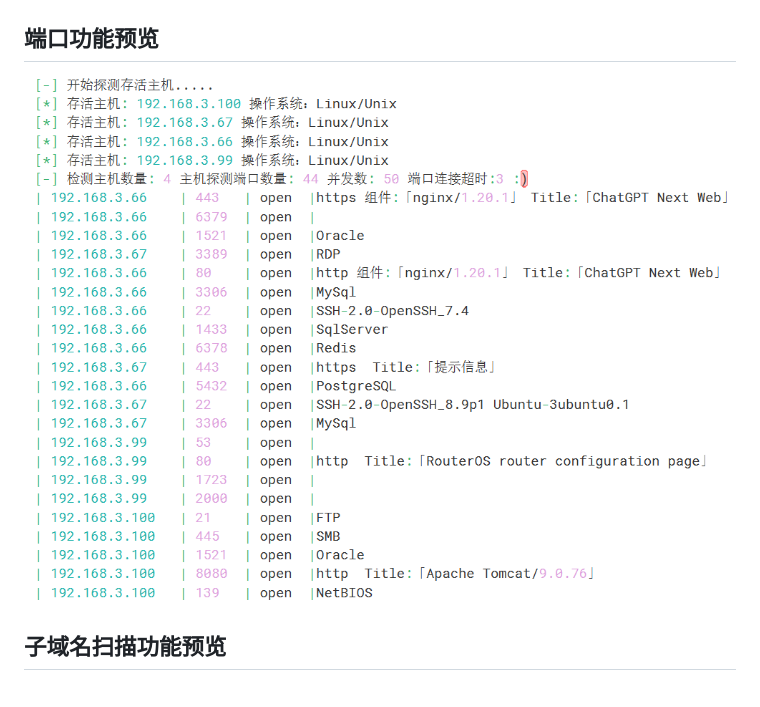
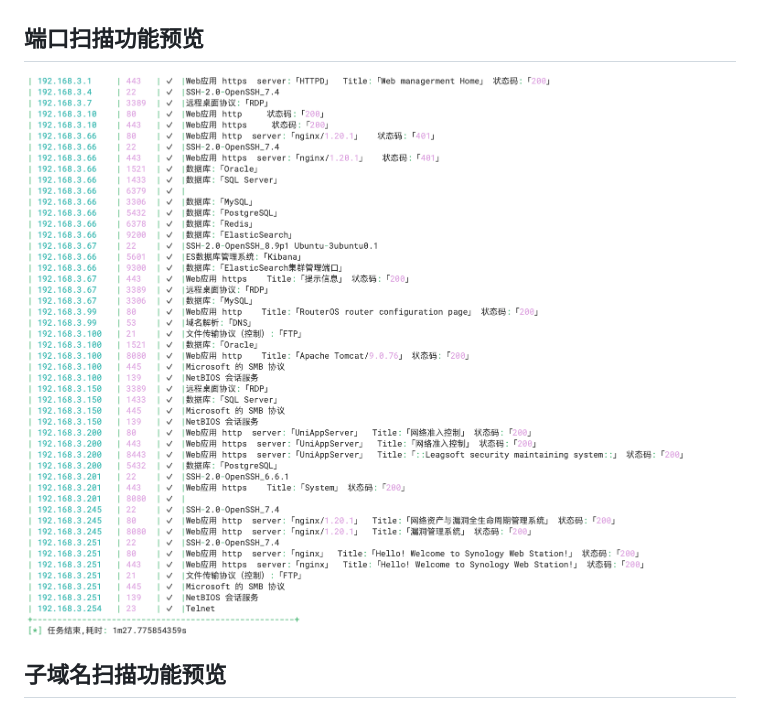
Before and after one commit to selinuxG/Golin, a Markdown page: README.md, the part around the change. GitHub-like rendering; pictures changed too: images/port.jpg.

```diff
--- a/README.md
+++ b/README.md
@@ -8,7 +8,7 @@
 ## 暴力破解功能预览
 ![crack](images/crack.gif)
 
-## 端口功能预览
+## 端口扫描功能预览
 ![port](images/port.jpg)
 
 ## 子域名扫描功能预览
```
Also changed, not shown: 10 other files.
